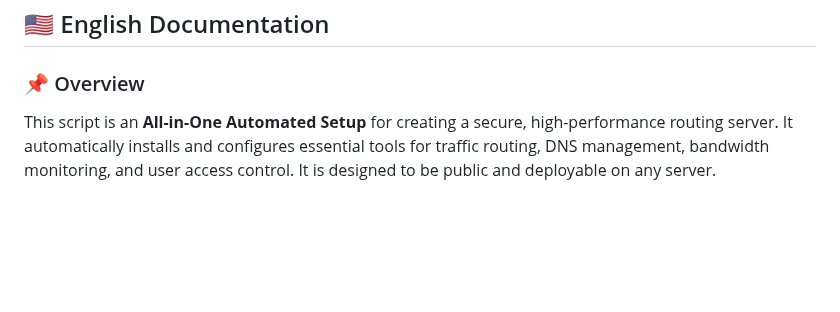
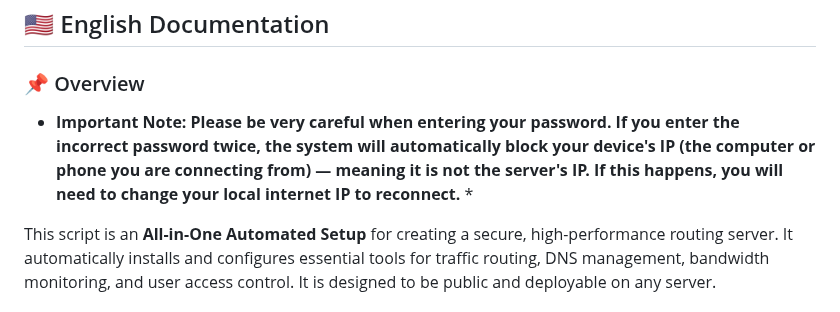
Before and after one commit to Plus98ir/DNS-Server-Config, a Markdown page: README.md, the part around the change. GitHub-like rendering; blank space fills up the shorter version.

Commit message:
Update README with password entry warning
Added important note regarding password entry and IP blocking.

```diff
--- a/README.md
+++ b/README.md
@@ -11,6 +11,9 @@
 ## 🇺🇸 English Documentation
 
 ### 📌 Overview
+
+* **Important Note: Please be very careful when entering your password. If you enter the incorrect password twice, the system will automatically block your device's IP (the computer or phone you are connecting from) — meaning it is not the server's IP. If this happens, you will need to change your local internet IP to reconnect.** *
+
 This script is an **All-in-One Automated Setup** for creating a secure, high-performance routing server. It automatically installs and configures essential tools for traffic routing, DNS management, bandwidth monitoring, and user access control. It is designed to be public and deployable on any server.
 
 ### 🚀 Features & What It Does
```
